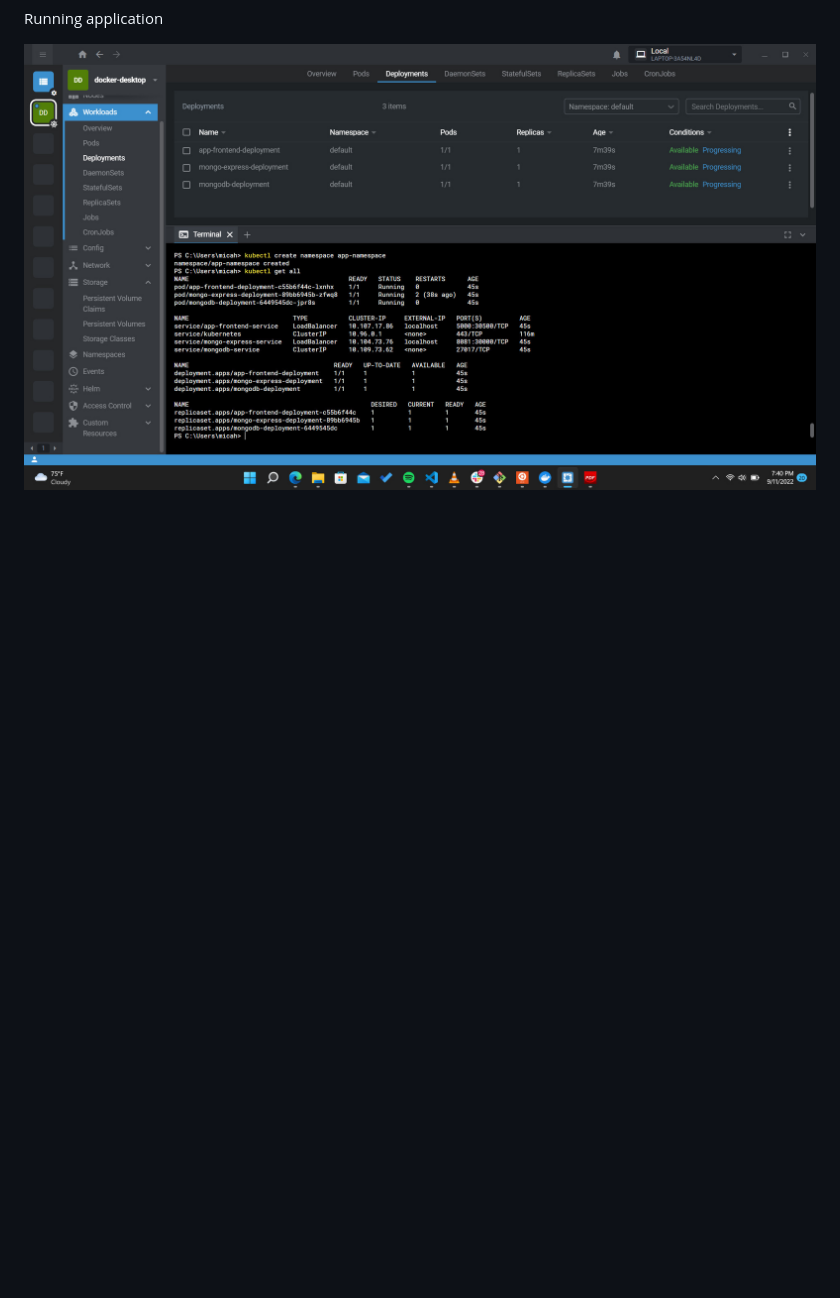
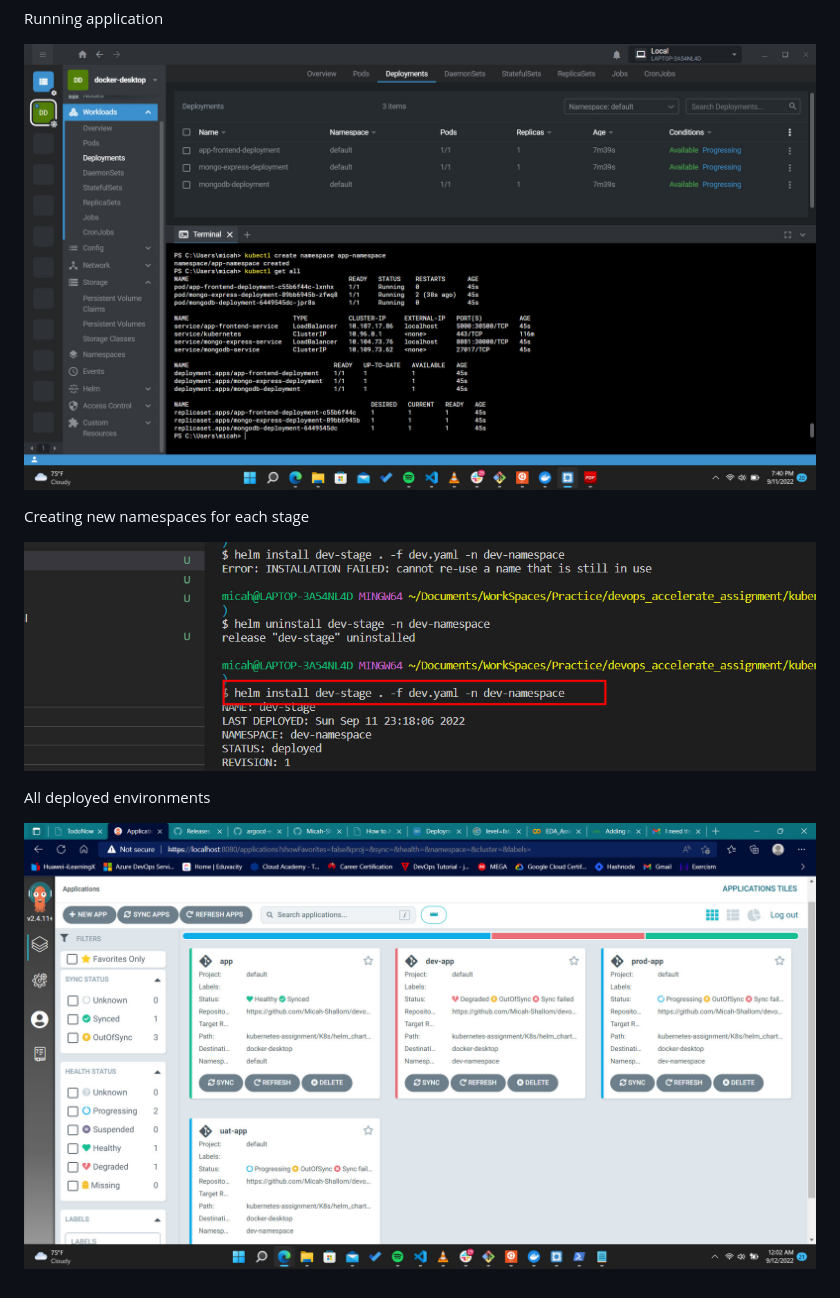
Before and after one commit to Micah-Shallom/devops_accelerate_assignment, a Markdown page: kubernetes-assignment/README.md, the part around the change. Drawn GitHub-style; pictures changed too: kubernetes-assignment/screenshots/6.dev_namespace_deploy.jpg (added), kubernetes-assignment/screenshots/7.all_env.jpg (added); blank space fills up the shorter version.

Commit message:
complete

```diff
--- a/kubernetes-assignment/README.md
+++ b/kubernetes-assignment/README.md
@@ -28,3 +28,11 @@ Wrote helm chart deployment for application
 Running application
 
 ![](./screenshots/5.deploy_success.jpg)
+
+Creating new namespaces for each stage
+
+![](./screenshots/6.dev_namespace_deploy.jpg)
+
+All deployed environments
+
+![](./screenshots/7.all_env.jpg)
```
Also changed, not shown: 7 other files.
